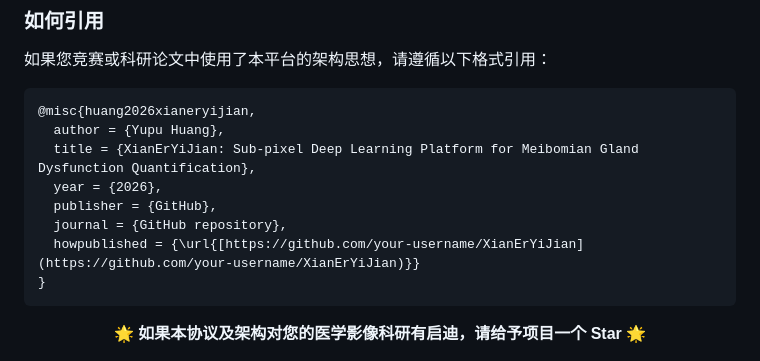
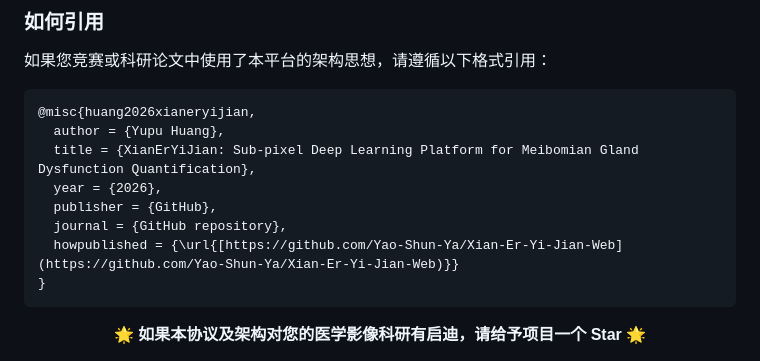
Before and after one commit to Yao-Shun-Ya/Xian-Er-Yi-Jian-Web, a Markdown page: README.md, the part around the change. GitHub-like rendering.

````diff
--- a/README.md
+++ b/README.md
@@ -181,7 +181,7 @@ XianErYiJian_Project/
   year = {2026},
   publisher = {GitHub},
   journal = {GitHub repository},
-  howpublished = {\url{[https://github.com/your-username/XianErYiJian](https://github.com/your-username/XianErYiJian)}}
+  howpublished = {\url{[https://github.com/Yao-Shun-Ya/Xian-Er-Yi-Jian-Web](https://github.com/Yao-Shun-Ya/Xian-Er-Yi-Jian-Web)}}
 }
 ```
 
````
